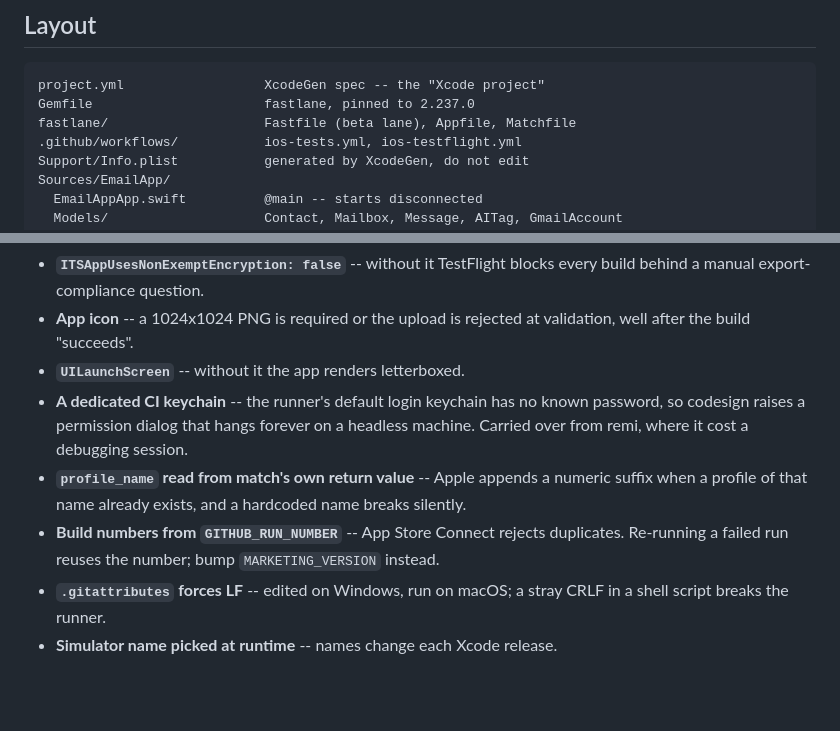
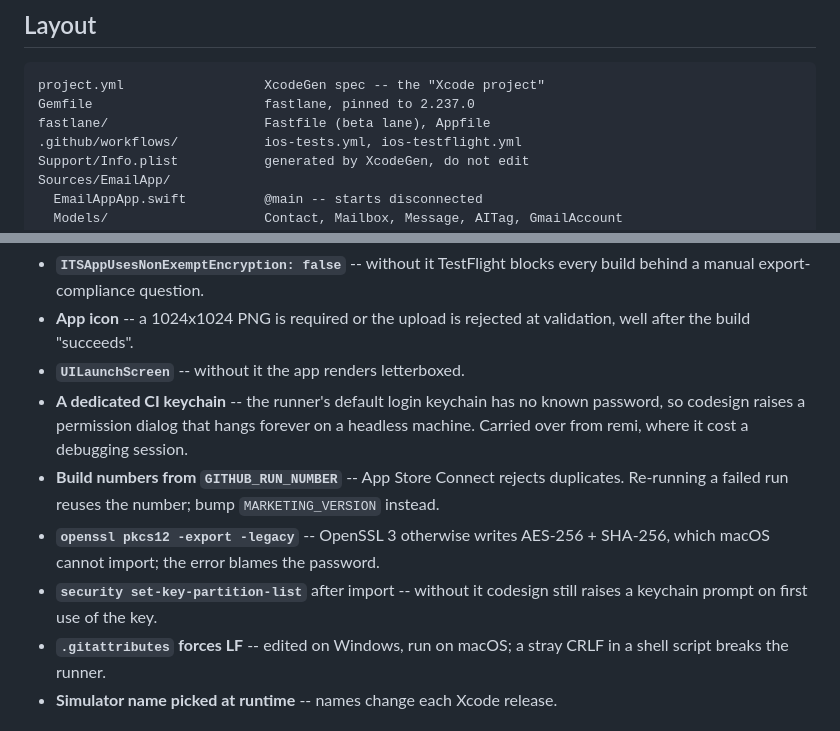
Before and after one commit to skdksdcw68-dev/email-app, a Markdown page: README.md, 2 parts joined by grey strips. GitHub-like rendering; blank space fills up the shorter version.

````diff
--- a/README.md
+++ b/README.md
@@ -163,7 +174,7 @@ It appears in **four** places and all four must match:
 ```
 project.yml                  XcodeGen spec -- the "Xcode project"
 Gemfile                      fastlane, pinned to 2.237.0
-fastlane/                    Fastfile (beta lane), Appfile, Matchfile
+fastlane/                    Fastfile (beta lane), Appfile
 .github/workflows/           ios-tests.yml, ios-testflight.yml
 Support/Info.plist           generated by XcodeGen, do not edit
 Sources/EmailApp/
@@ -196,12 +207,13 @@ Tests/EmailAppTests/         17 unit tests over MailStore
 - **A dedicated CI keychain** -- the runner's default login keychain has no
   known password, so codesign raises a permission dialog that hangs forever on
   a headless machine. Carried over from remi, where it cost a debugging session.
-- **`profile_name` read from match's own return value** -- Apple appends a
-  numeric suffix when a profile of that name already exists, and a hardcoded
-  name breaks silently.
 - **Build numbers from `GITHUB_RUN_NUMBER`** -- App Store Connect rejects
   duplicates. Re-running a failed run reuses the number; bump
   `MARKETING_VERSION` instead.
+- **`openssl pkcs12 -export -legacy`** -- OpenSSL 3 otherwise writes AES-256 +
+  SHA-256, which macOS cannot import; the error blames the password.
+- **`security set-key-partition-list`** after import -- without it codesign
+  still raises a keychain prompt on first use of the key.
 - **`.gitattributes` forces LF** -- edited on Windows, run on macOS; a stray
   CRLF in a shell script breaks the runner.
 - **Simulator name picked at runtime** -- names change each Xcode release.
````
Also changed, not shown: other parts of README.md (+50 -39 lines).
